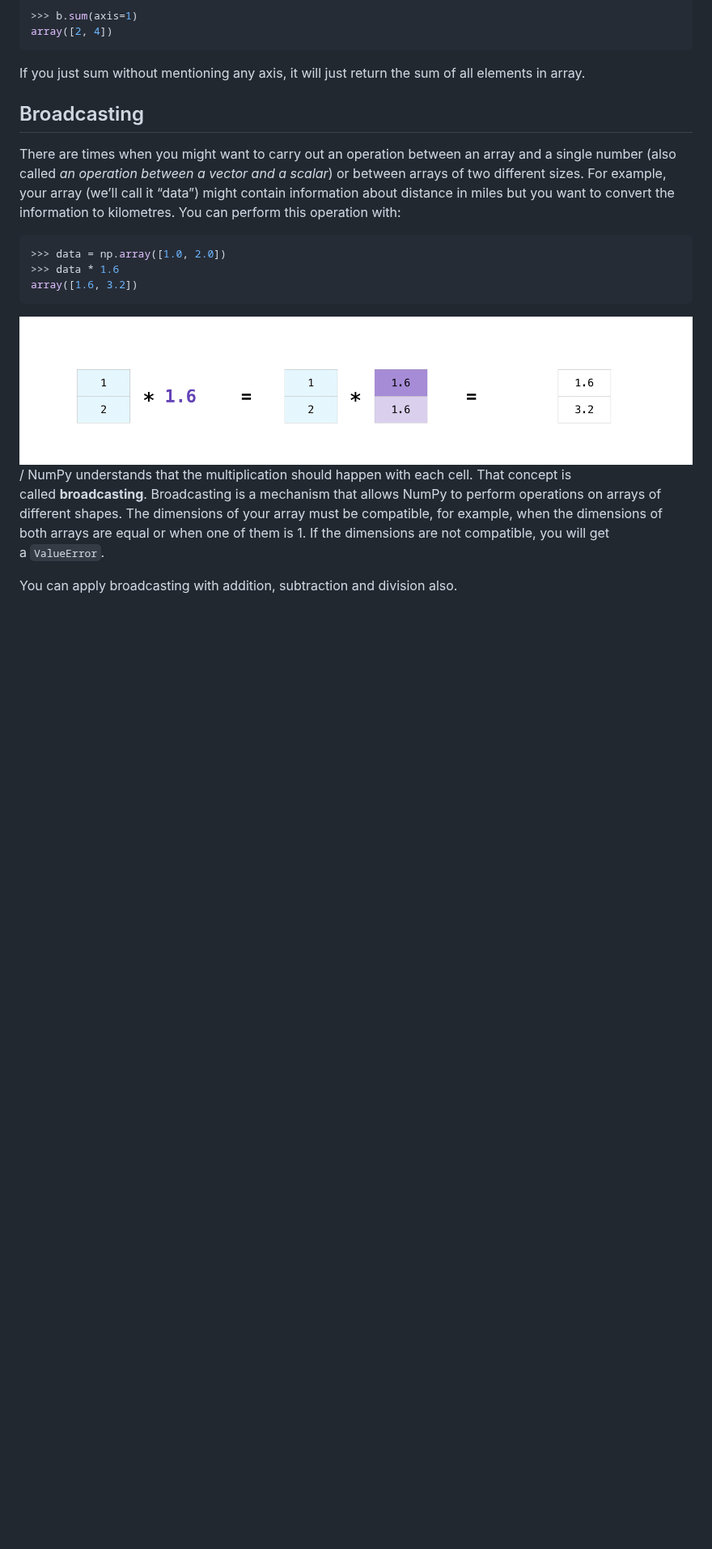
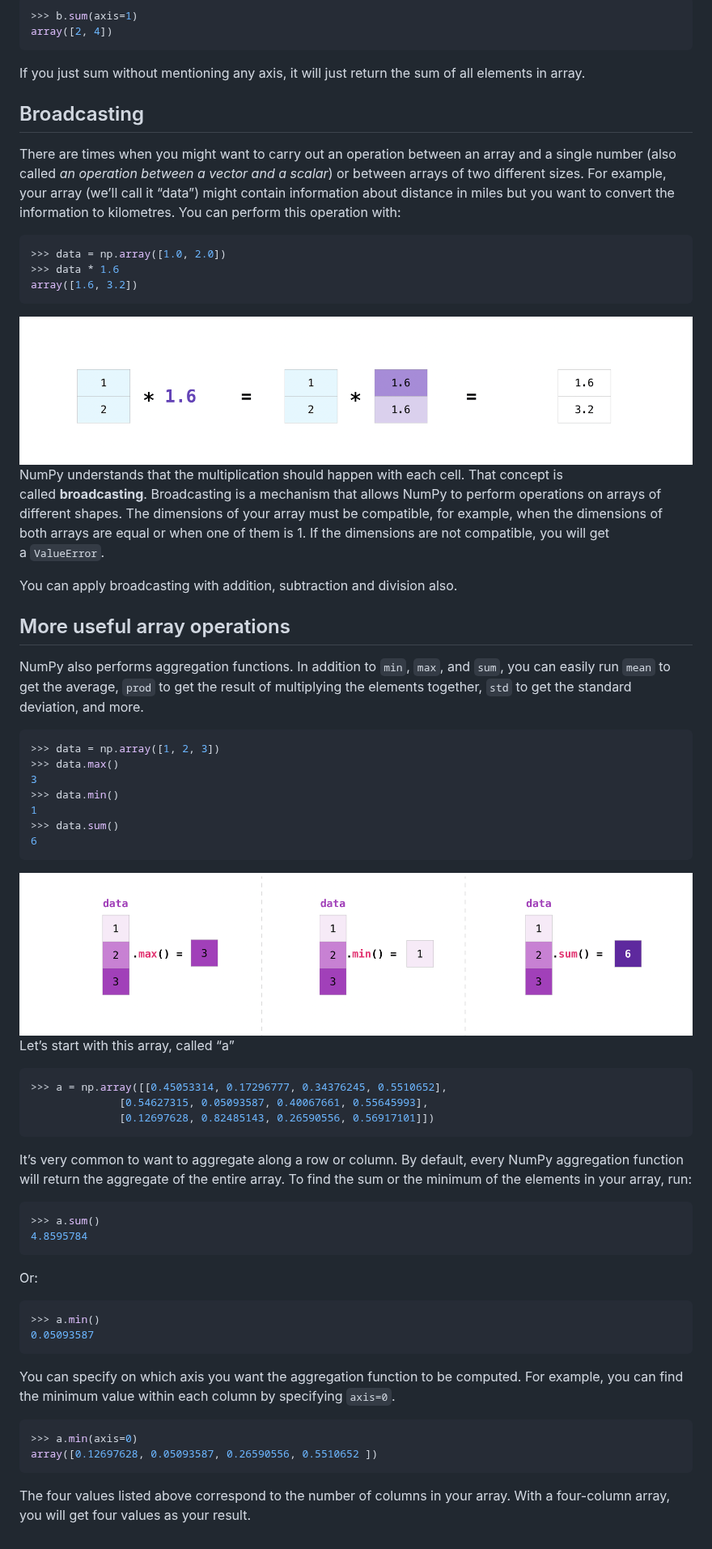
Before and after one commit to Calcifer077/obsidian-notes, a Markdown page: Numpy/Absolute basics.md, the part around one of its changes. Shown at 81% size. Rendered like a GitHub page; pictures changed too: assets/more_useful_array_operations_absolute_beginners_guide_numpy.png (added); blank space fills up the shorter version.

Commit message:
vault backup: 2026-04-30 19:03:00

````diff
--- a/Numpy/Absolute basics.md
+++ b/Numpy/Absolute basics.md
@@ -537,7 +537,48 @@ There are times when you might want to carry out an operation between an array a
 array([1.6, 3.2])
 ```
 ![](../assets/broadcasting_absolute_beginners_guide_numpy.png)
-/
 NumPy understands that the multiplication should happen with each cell. That concept is called **broadcasting**. Broadcasting is a mechanism that allows NumPy to perform operations on arrays of different shapes. The dimensions of your array must be compatible, for example, when the dimensions of both arrays are equal or when one of them is 1. If the dimensions are not compatible, you will get a `ValueError`.
 
 You can apply broadcasting with addition, subtraction and division also.
+
+## More useful array operations
+
+NumPy also performs aggregation functions. In addition to `min`, `max`, and `sum`, you can easily run `mean` to get the average, `prod` to get the result of multiplying the elements together, `std` to get the standard deviation, and more.
+
+```python
+>>> data = np.array([1, 2, 3])
+>>> data.max()
+3
+>>> data.min()
+1
+>>> data.sum()
+6
+```
+
+![](../assets/more_useful_array_operations_absolute_beginners_guide_numpy.png)
+Let’s start with this array, called “a”
+```python
+>>> a = np.array([[0.45053314, 0.17296777, 0.34376245, 0.5510652],
+              [0.54627315, 0.05093587, 0.40067661, 0.55645993],
+              [0.12697628, 0.82485143, 0.26590556, 0.56917101]])
+```
+
+It’s very common to want to aggregate along a row or column. By default, every NumPy aggregation function will return the aggregate of the entire array. To find the sum or the minimum of the elements in your array, run:
+
+```python
+>>> a.sum()
+4.8595784
+```
+Or:
+```python
+>>> a.min()
+0.05093587
+```
+
+You can specify on which axis you want the aggregation function to be computed. For example, you can find the minimum value within each column by specifying `axis=0`.
+```python
+>>> a.min(axis=0)
+array([0.12697628, 0.05093587, 0.26590556, 0.5510652 ])
+```
+
+The four values listed above correspond to the number of columns in your array. With a four-column array, you will get four values as your result.
````
Also changed, not shown: other parts of Numpy/Absolute basics.md (+3 -3 lines).
